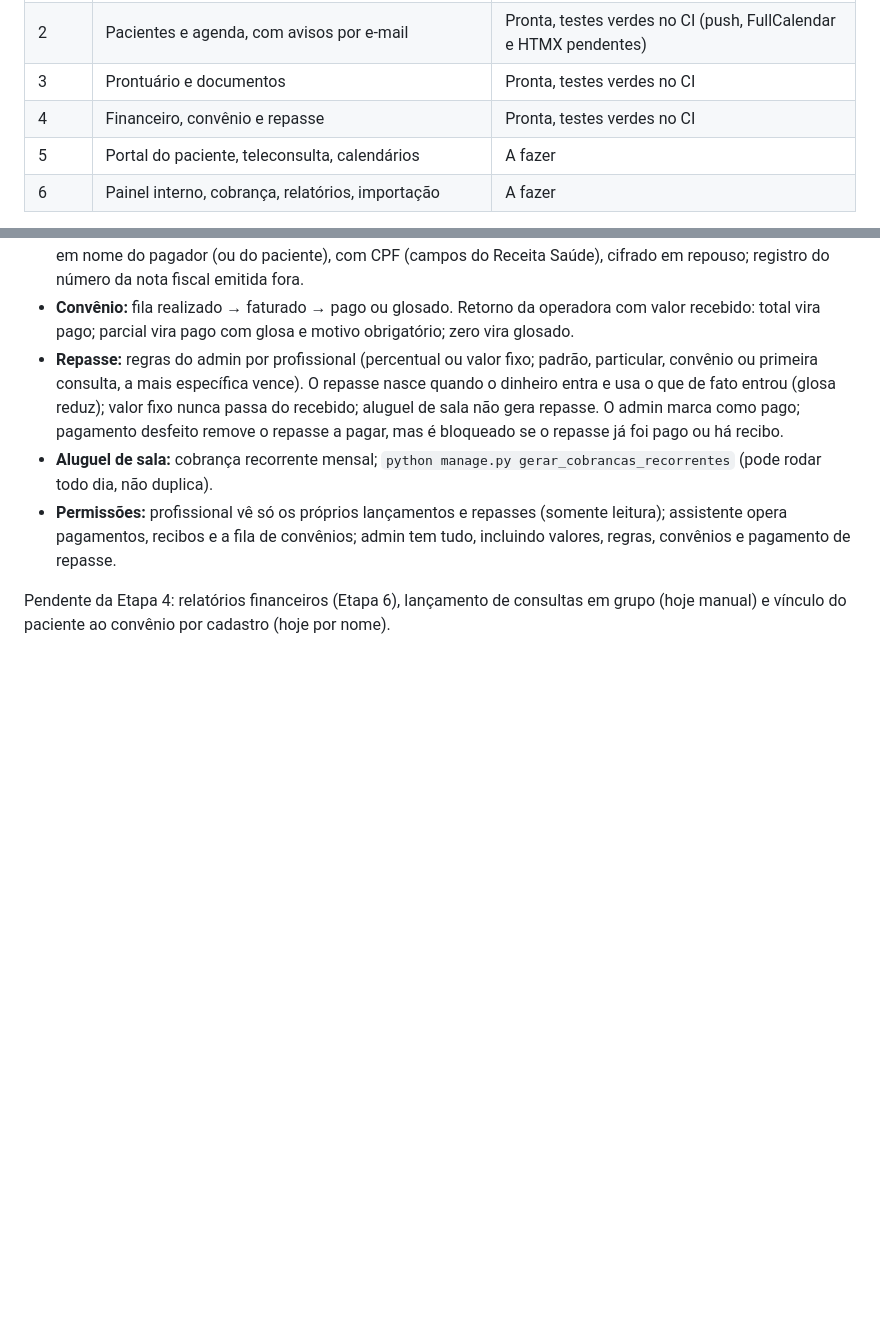
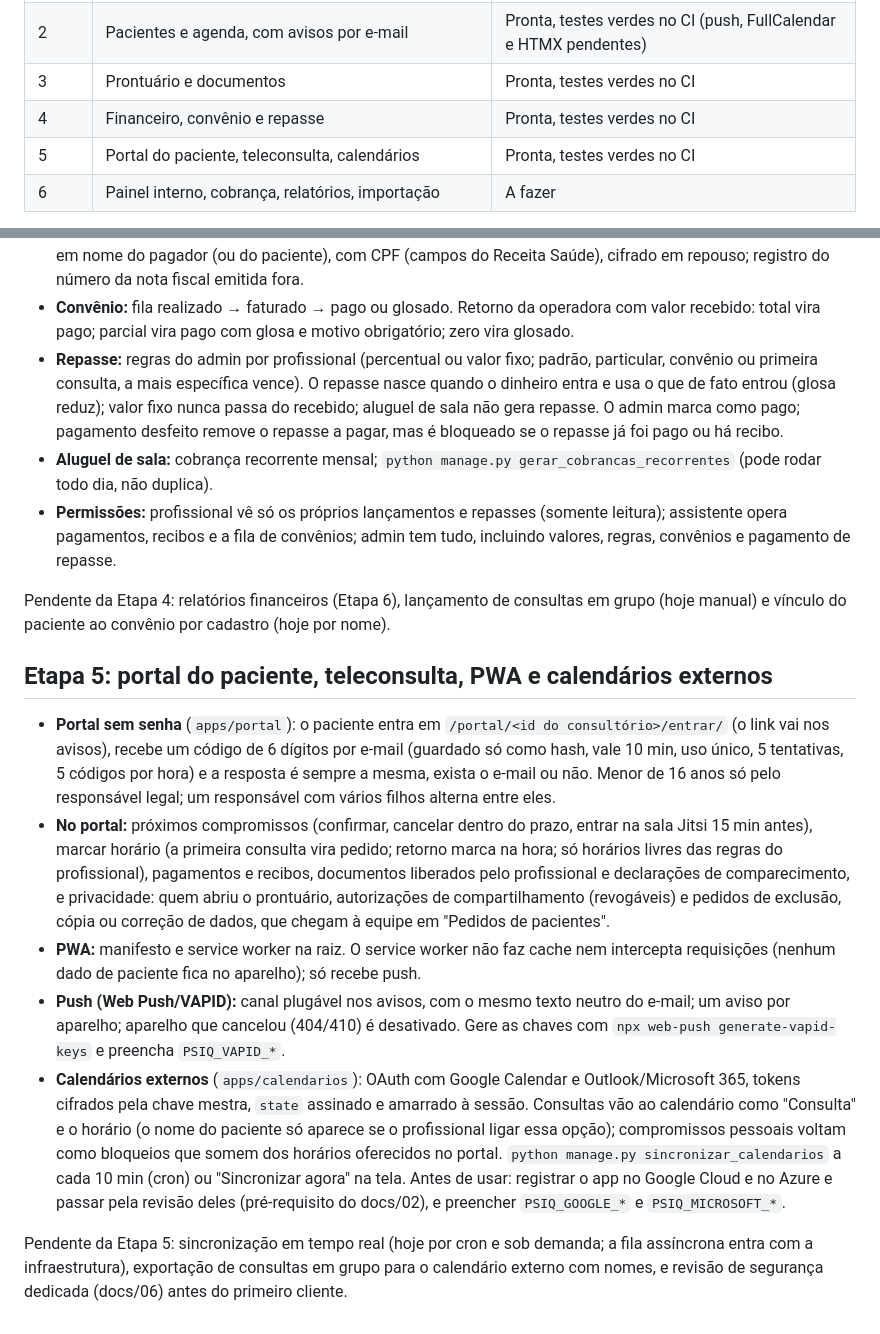
Before and after one commit to resbueno/PSIQ, a Markdown page: README.md, 2 parts joined by grey strips. Rendered like a GitHub page; blank space fills up the shorter version.

Commit message:
README: Etapa 5
Co-Authored-By: Claude Sonnet 5.5 <noreply@anthropic.com>
Claude-Session: https://claude.ai/code/session_01VkmLqjhW5END4MNBiqu2T6

```diff
--- a/README.md
+++ b/README.md
@@ -12,7 +12,7 @@ A especificação fica na pasta `docs/`, mantida só localmente (fora do Git).
 | 2 | Pacientes e agenda, com avisos por e-mail | Pronta, testes verdes no CI (push, FullCalendar e HTMX pendentes) |
 | 3 | Prontuário e documentos | Pronta, testes verdes no CI |
 | 4 | Financeiro, convênio e repasse | Pronta, testes verdes no CI |
-| 5 | Portal do paciente, teleconsulta, calendários | A fazer |
+| 5 | Portal do paciente, teleconsulta, calendários | Pronta, testes verdes no CI |
 | 6 | Painel interno, cobrança, relatórios, importação | A fazer |
 
 > Os testes rodam no GitHub Actions (PostgreSQL real). Este repositório foi desenvolvido sem Python local; o CI é o ambiente de verificação.
@@ -114,3 +114,13 @@ O PSIQ registra e calcula; não movimenta dinheiro, não emite NFS-e e não cobr
 - **Permissões:** profissional vê só os próprios lançamentos e repasses (somente leitura); assistente opera pagamentos, recibos e a fila de convênios; admin tem tudo, incluindo valores, regras, convênios e pagamento de repasse.
 
 Pendente da Etapa 4: relatórios financeiros (Etapa 6), lançamento de consultas em grupo (hoje manual) e vínculo do paciente ao convênio por cadastro (hoje por nome).
+
+## Etapa 5: portal do paciente, teleconsulta, PWA e calendários externos
+
+- **Portal sem senha** (`apps/portal`): o paciente entra em `/portal/<id do consultório>/entrar/` (o link vai nos avisos), recebe um código de 6 dígitos por e-mail (guardado só como hash, vale 10 min, uso único, 5 tentativas, 5 códigos por hora) e a resposta é sempre a mesma, exista o e-mail ou não. Menor de 16 anos só pelo responsável legal; um responsável com vários filhos alterna entre eles.
+- **No portal:** próximos compromissos (confirmar, cancelar dentro do prazo, entrar na sala Jitsi 15 min antes), marcar horário (a primeira consulta vira pedido; retorno marca na hora; só horários livres das regras do profissional), pagamentos e recibos, documentos liberados pelo profissional e declarações de comparecimento, e privacidade: quem abriu o prontuário, autorizações de compartilhamento (revogáveis) e pedidos de exclusão, cópia ou correção de dados, que chegam à equipe em "Pedidos de pacientes".
+- **PWA:** manifesto e service worker na raiz. O service worker não faz cache nem intercepta requisições (nenhum dado de paciente fica no aparelho); só recebe push.
+- **Push (Web Push/VAPID):** canal plugável nos avisos, com o mesmo texto neutro do e-mail; um aviso por aparelho; aparelho que cancelou (404/410) é desativado. Gere as chaves com `npx web-push generate-vapid-keys` e preencha `PSIQ_VAPID_*`.
+- **Calendários externos** (`apps/calendarios`): OAuth com Google Calendar e Outlook/Microsoft 365, tokens cifrados pela chave mestra, `state` assinado e amarrado à sessão. Consultas vão ao calendário como "Consulta" e o horário (o nome do paciente só aparece se o profissional ligar essa opção); compromissos pessoais voltam como bloqueios que somem dos horários oferecidos no portal. `python manage.py sincronizar_calendarios` a cada 10 min (cron) ou "Sincronizar agora" na tela. Antes de usar: registrar o app no Google Cloud e no Azure e passar pela revisão deles (pré-requisito do docs/02), e preencher `PSIQ_GOOGLE_*` e `PSIQ_MICROSOFT_*`.
+
+Pendente da Etapa 5: sincronização em tempo real (hoje por cron e sob demanda; a fila assíncrona entra com a infraestrutura), exportação de consultas em grupo para o calendário externo com nomes, e revisão de segurança dedicada (docs/06) antes do primeiro cliente.
```
